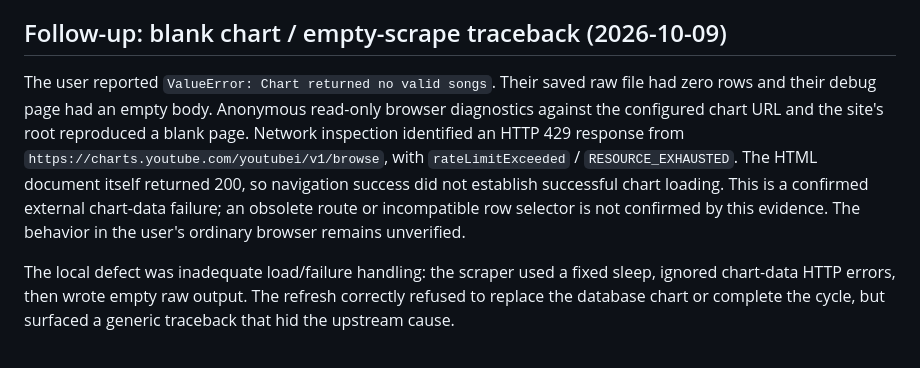
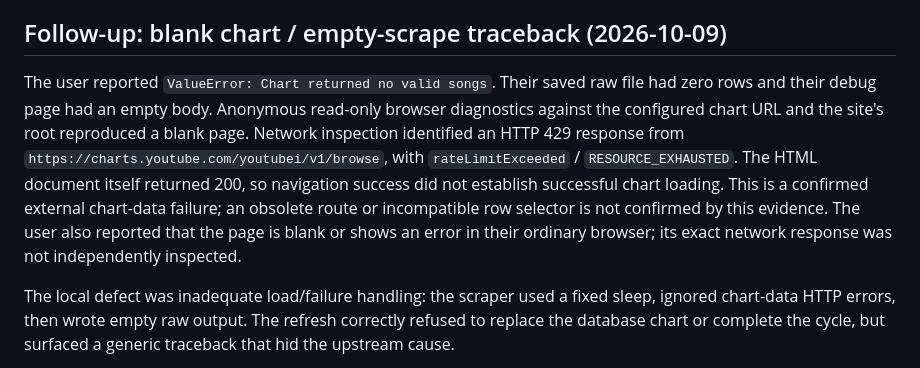
Before and after one commit to rs-raghu/EchoForge, a Markdown page: audits/REMEDIATION_STATUS.md, the part around the change. GitHub-like rendering.

Commit message:
Record regular-browser confirmation of the chart loading failure

```diff
--- a/audits/REMEDIATION_STATUS.md
+++ b/audits/REMEDIATION_STATUS.md
@@ -132,7 +132,7 @@ Operational boundary: restart the editor's Python server after updating the code
 
 ## Follow-up: blank chart / empty-scrape traceback (2026-10-09)
 
-The user reported `ValueError: Chart returned no valid songs`. Their saved raw file had zero rows and their debug page had an empty body. Anonymous read-only browser diagnostics against the configured chart URL and the site's root reproduced a blank page. Network inspection identified an HTTP 429 response from `https://charts.youtube.com/youtubei/v1/browse`, with `rateLimitExceeded` / `RESOURCE_EXHAUSTED`. The HTML document itself returned 200, so navigation success did not establish successful chart loading. This is a confirmed external chart-data failure; an obsolete route or incompatible row selector is not confirmed by this evidence. The behavior in the user's ordinary browser remains unverified.
+The user reported `ValueError: Chart returned no valid songs`. Their saved raw file had zero rows and their debug page had an empty body. Anonymous read-only browser diagnostics against the configured chart URL and the site's root reproduced a blank page. Network inspection identified an HTTP 429 response from `https://charts.youtube.com/youtubei/v1/browse`, with `rateLimitExceeded` / `RESOURCE_EXHAUSTED`. The HTML document itself returned 200, so navigation success did not establish successful chart loading. This is a confirmed external chart-data failure; an obsolete route or incompatible row selector is not confirmed by this evidence. The user also reported that the page is blank or shows an error in their ordinary browser; its exact network response was not independently inspected.
 
 The local defect was inadequate load/failure handling: the scraper used a fixed sleep, ignored chart-data HTTP errors, then wrote empty raw output. The refresh correctly refused to replace the database chart or complete the cycle, but surfaced a generic traceback that hid the upstream cause.
 
```
